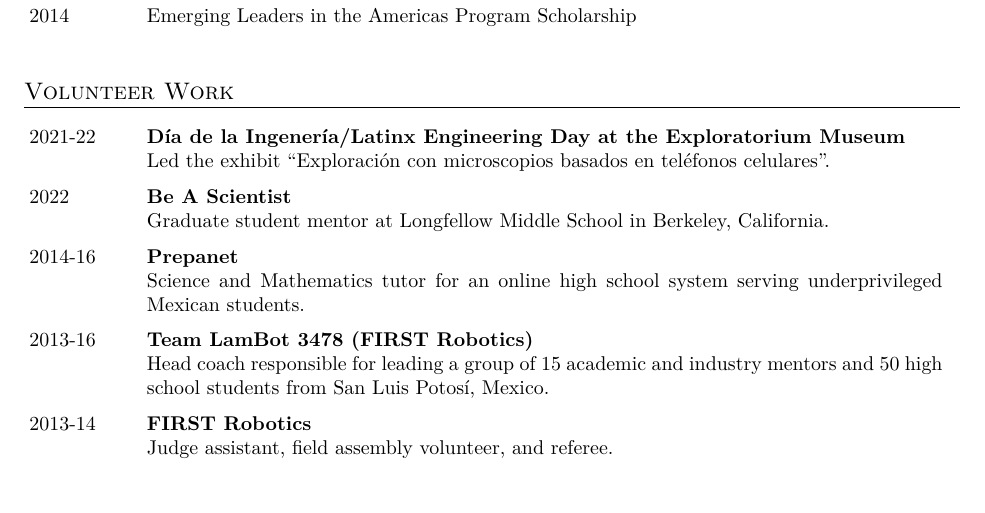
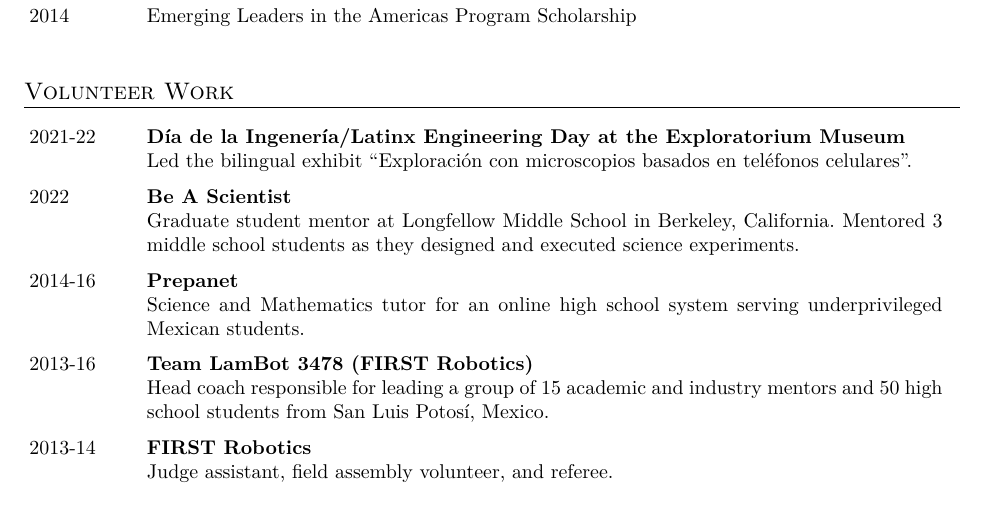
Before and after one commit to mariaddld/mariaddld.github.io, a LaTeX CV (docs/cv/cv.tex): part of page 4 of 4, cut so that both start at the same text. Compiled offline with XeLaTeX.

Commit message:
adding latest cv

```diff
--- a/docs/cv/cv.tex
+++ b/docs/cv/cv.tex
@@ -212,12 +212,12 @@ Developing engineering tools for the diagnosis of Neglected Tropical Diseases, a
 \job
 {2021-22}
 {Día de la Ingenería/Latinx Engineering Day at the Exploratorium Museum}
-{Led the exhibit ``Exploración con microscopios basados en teléfonos celulares''.}
+{Led the bilingual exhibit ``Exploración con microscopios basados en teléfonos celulares''.}
 
 \leftbfrightsinglenobreak
 {2022}
 {Be A Scientist}
-{Graduate student mentor at Longfellow Middle School in Berkeley, California.}
+{Graduate student mentor at Longfellow Middle School in Berkeley, California. Mentored 3 middle school students as they designed and executed science experiments.}
 
 \job
 {2014-16}
```
